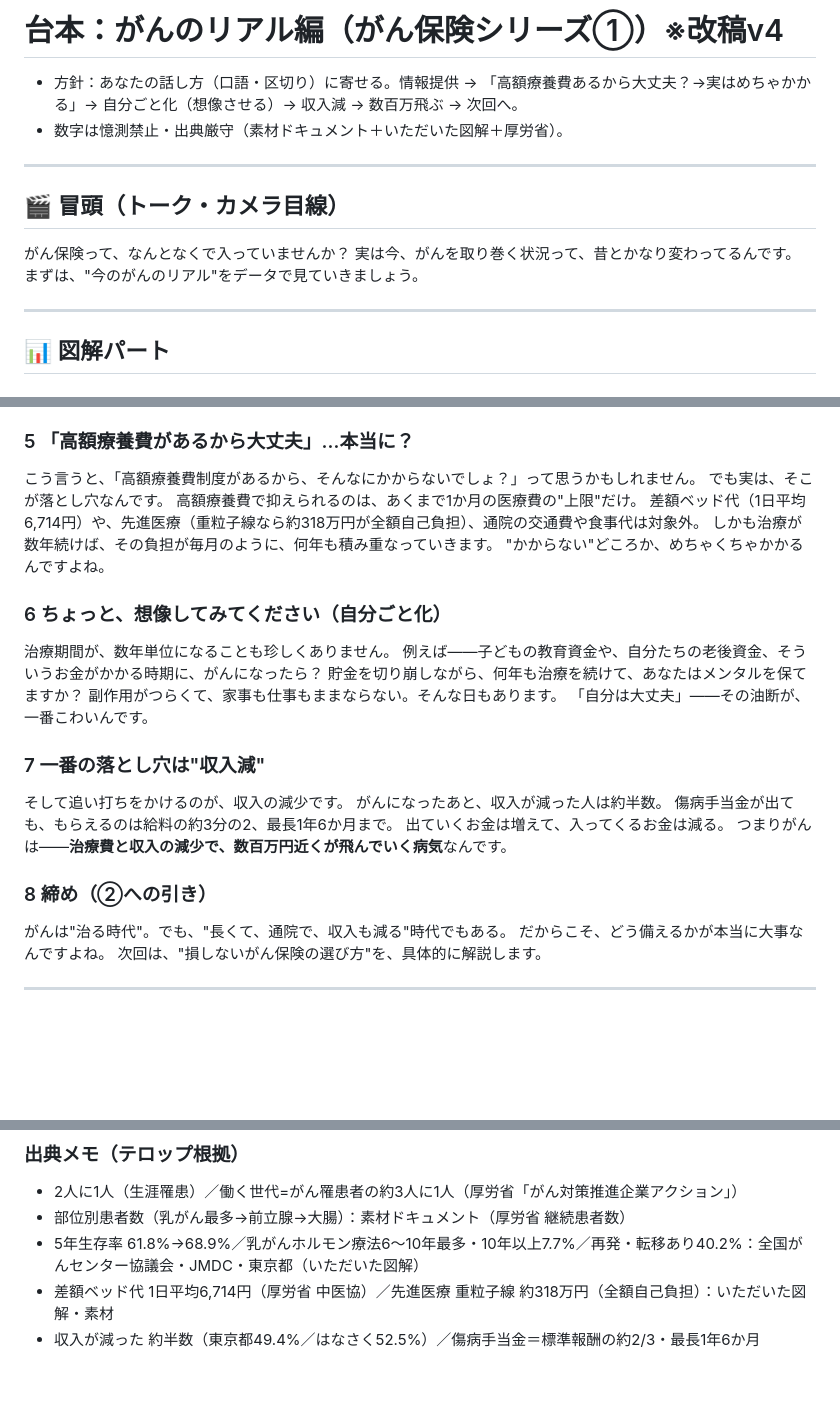
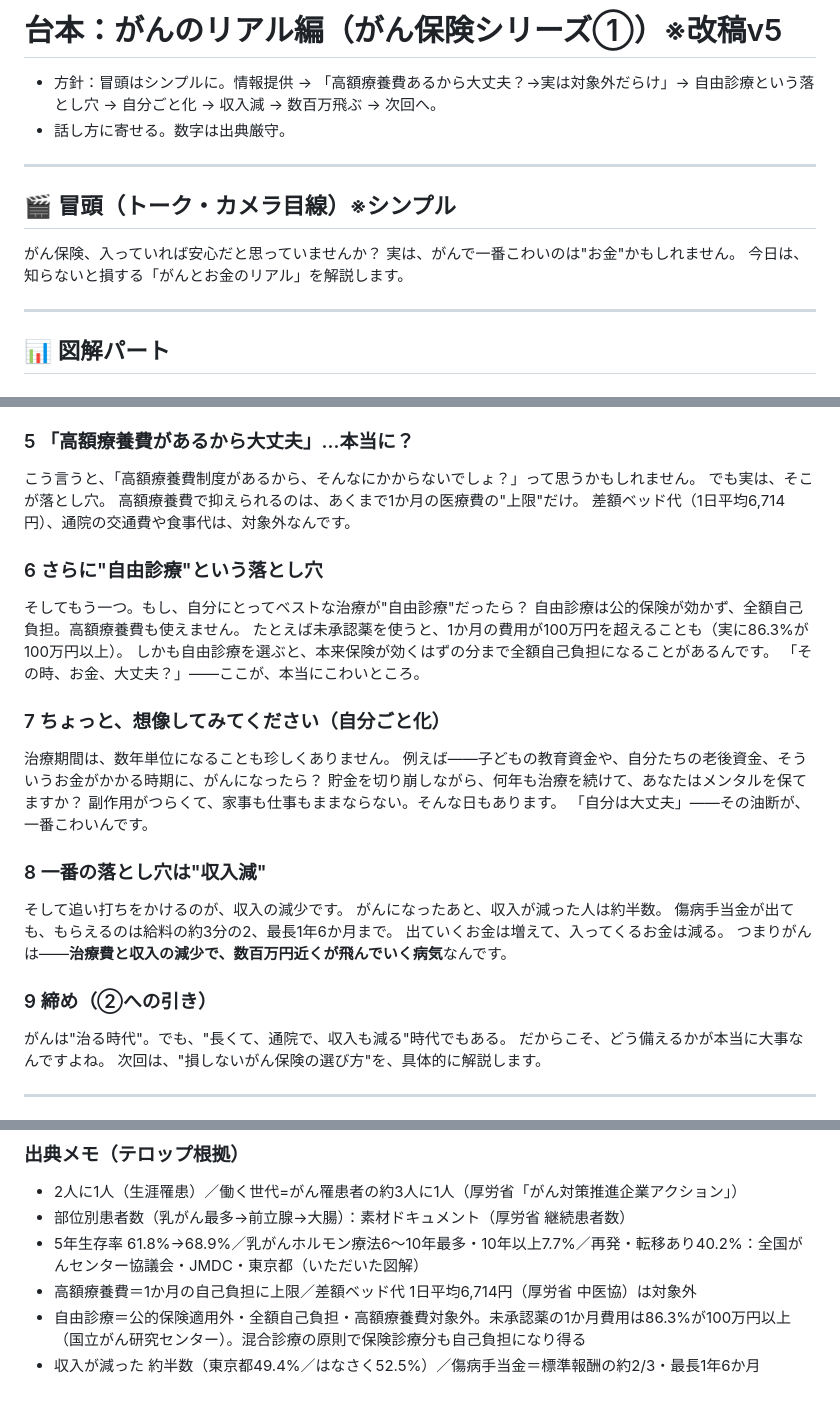
Before and after one commit to taichimoneylife-glitc/-, a Markdown page: remotion-zukai-reel/script_gan1.md, 3 parts joined by grey strips. Rendered like a GitHub page; blank space fills up the shorter version.

Commit message:
がん①台本v5: 冒頭をシンプル化。自由診療の落とし穴(全額自己負担・高額療養費対象外・未承認薬は月100万超86.3%・混合診療で保険分も自己負担)を追加し「保険いるじゃん」へ誘導
Co-Authored-By: Claude Opus 4.8 <noreply@anthropic.com>
Claude-Session: https://claude.ai/code/session_01NtiJLcFKViicDQSuTnFUVk

```diff
--- a/remotion-zukai-reel/script_gan1.md
+++ b/remotion-zukai-reel/script_gan1.md
@@ -1,14 +1,14 @@
-# 台本：がんのリアル編（がん保険シリーズ①）※改稿v4
+# 台本：がんのリアル編（がん保険シリーズ①）※改稿v5
 
-- 方針：あなたの話し方（口語・区切り）に寄せる。情報提供 → 「高額療養費あるから大丈夫？→実はめちゃかかる」→ 自分ごと化（想像させる）→ 収入減 → 数百万飛ぶ → 次回へ。
-- 数字は憶測禁止・出典厳守（素材ドキュメント＋いただいた図解＋厚労省）。
+- 方針：冒頭はシンプルに。情報提供 → 「高額療養費あるから大丈夫？→実は対象外だらけ」→ 自由診療という落とし穴 → 自分ごと化 → 収入減 → 数百万飛ぶ → 次回へ。
+- 話し方に寄せる。数字は出典厳守。
 
 ---
 
-## 🎬 冒頭（トーク・カメラ目線）
-がん保険って、なんとなくで入っていませんか？
-実は今、がんを取り巻く状況って、昔とかなり変わってるんです。
-まずは、"今のがんのリアル"をデータで見ていきましょう。
+## 🎬 冒頭（トーク・カメラ目線）※シンプル
+がん保険、入っていれば安心だと思っていませんか？
+実は、がんで一番こわいのは"お金"かもしれません。
+今日は、知らないと損する「がんとお金のリアル」を解説します。
 
 ---
 
@@ -36,27 +36,32 @@
 
 ### 5 「高額療養費があるから大丈夫」…本当に？
 こう言うと、「高額療養費制度があるから、そんなにかからないでしょ？」って思うかもしれません。
-でも実は、そこが落とし穴なんです。
+でも実は、そこが落とし穴。
 高額療養費で抑えられるのは、あくまで1か月の医療費の"上限"だけ。
-差額ベッド代（1日平均6,714円）や、先進医療（重粒子線なら約318万円が全額自己負担）、通院の交通費や食事代は対象外。
-しかも治療が数年続けば、その負担が毎月のように、何年も積み重なっていきます。
-"かからない"どころか、めちゃくちゃかかるんですよね。
+差額ベッド代（1日平均6,714円）、通院の交通費や食事代は、対象外なんです。
 
-### 6 ちょっと、想像してみてください（自分ごと化）
-治療期間が、数年単位になることも珍しくありません。
+### 6 さらに"自由診療"という落とし穴
+そしてもう一つ。もし、自分にとってベストな治療が"自由診療"だったら？
+自由診療は公的保険が効かず、全額自己負担。高額療養費も使えません。
+たとえば未承認薬を使うと、1か月の費用が100万円を超えることも（実に86.3%が100万円以上）。
+しかも自由診療を選ぶと、本来保険が効くはずの分まで全額自己負担になることがあるんです。
+「その時、お金、大丈夫？」——ここが、本当にこわいところ。
+
+### 7 ちょっと、想像してみてください（自分ごと化）
+治療期間は、数年単位になることも珍しくありません。
 例えば——子どもの教育資金や、自分たちの老後資金、そういうお金がかかる時期に、がんになったら？
 貯金を切り崩しながら、何年も治療を続けて、あなたはメンタルを保てますか？
 副作用がつらくて、家事も仕事もままならない。そんな日もあります。
 「自分は大丈夫」——その油断が、一番こわいんです。
 
-### 7 一番の落とし穴は"収入減"
+### 8 一番の落とし穴は"収入減"
 そして追い打ちをかけるのが、収入の減少です。
 がんになったあと、収入が減った人は約半数。
 傷病手当金が出ても、もらえるのは給料の約3分の2、最長1年6か月まで。
 出ていくお金は増えて、入ってくるお金は減る。
 つまりがんは——**治療費と収入の減少で、数百万円近くが飛んでいく病気**なんです。
 
-### 8 締め（②への引き）
+### 9 締め（②への引き）
 がんは"治る時代"。でも、"長くて、通院で、収入も減る"時代でもある。
 だからこそ、どう備えるかが本当に大事なんですよね。
 次回は、"損しないがん保険の選び方"を、具体的に解説します。
@@ -74,5 +79,6 @@
 - 2人に1人（生涯罹患）／働く世代=がん罹患者の約3人に1人（厚労省「がん対策推進企業アクション」）
 - 部位別患者数（乳がん最多→前立腺→大腸）：素材ドキュメント（厚労省 継続患者数）
 - 5年生存率 61.8%→68.9%／乳がんホルモン療法6〜10年最多・10年以上7.7%／再発・転移あり40.2%：全国がんセンター協議会・JMDC・東京都（いただいた図解）
-- 差額ベッド代 1日平均6,714円（厚労省 中医協）／先進医療 重粒子線 約318万円（全額自己負担）：いただいた図解・素材
+- 高額療養費＝1か月の自己負担に上限／差額ベッド代 1日平均6,714円（厚労省 中医協）は対象外
+- 自由診療＝公的保険適用外・全額自己負担・高額療養費対象外。未承認薬の1か月費用は86.3%が100万円以上（国立がん研究センター）。混合診療の原則で保険診療分も自己負担になり得る
 - 収入が減った 約半数（東京都49.4%／はなさく52.5%）／傷病手当金＝標準報酬の約2/3・最長1年6か月
```
